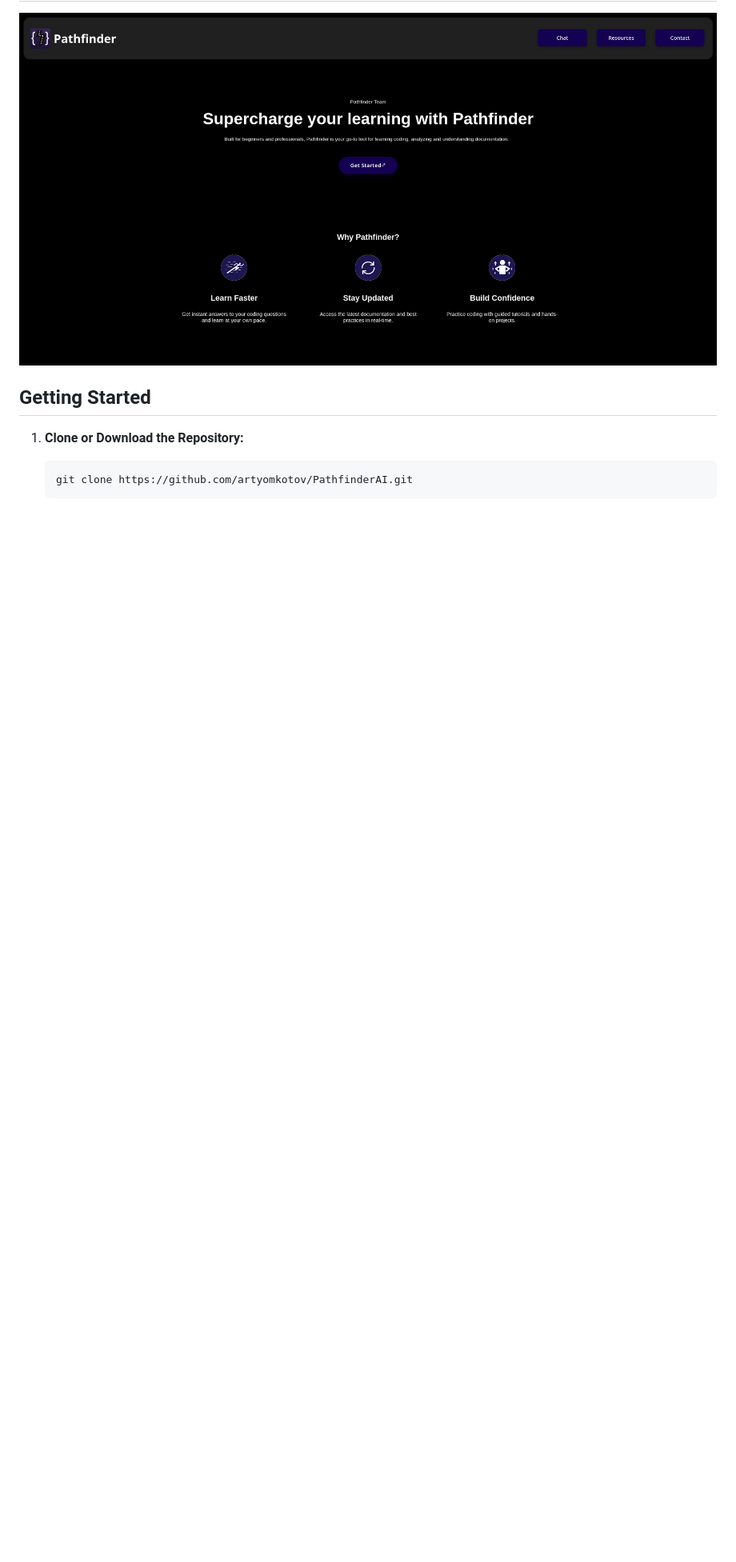
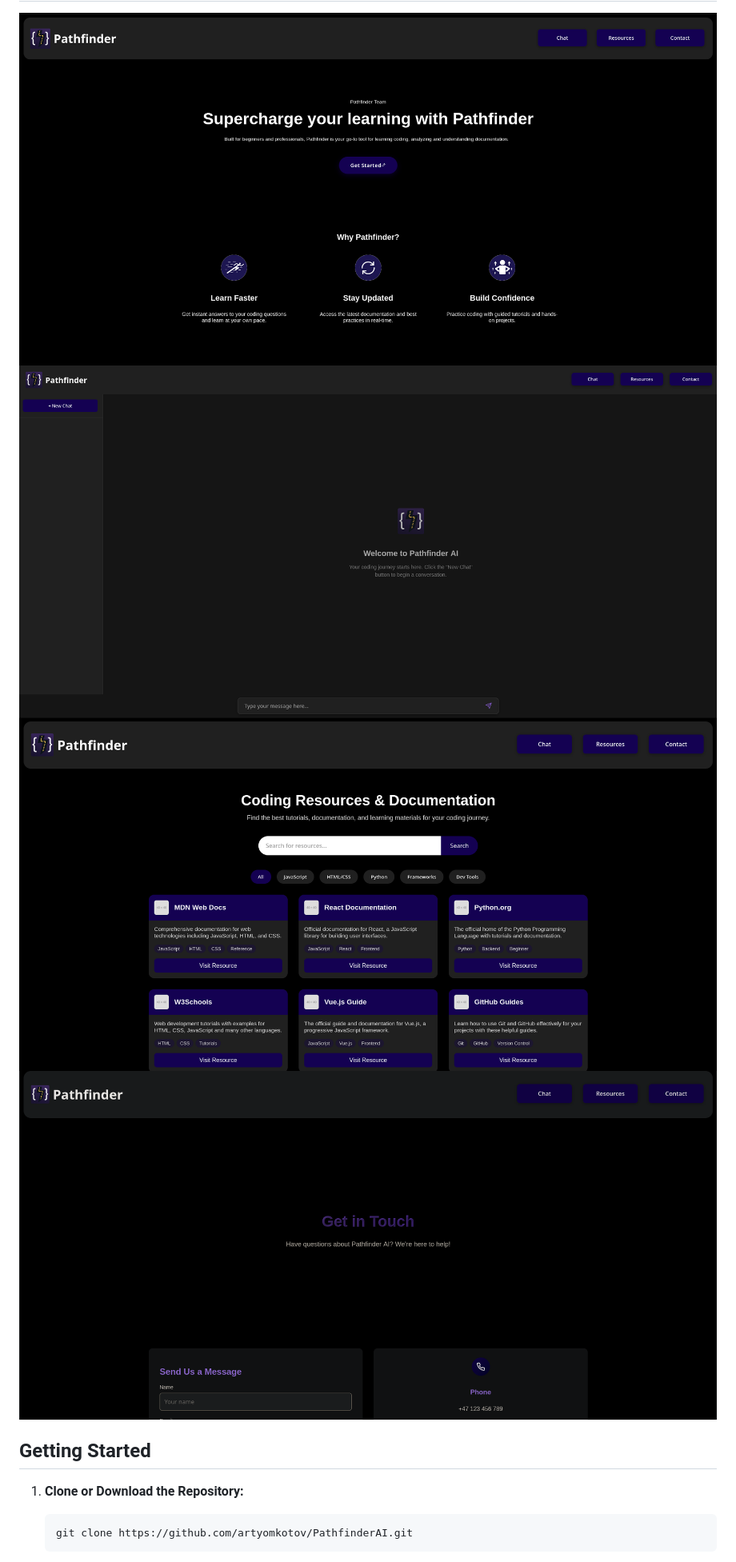
Before and after one commit to artyomkotov/Bedrift-Prosjekt, a Markdown page: README.md, the part around the change. Shown: that part at 80% size. GitHub-like rendering; pictures changed too: images/chatpage.png (added), images/contactpage.png (added), images/resourcepage.png (added); blank space fills up the shorter version.

Commit message:
Added images to readme.md

```diff
--- a/README.md
+++ b/README.md
@@ -16,6 +16,9 @@ The idea behind PathfinderAI is to act as a virtual mentor, guiding users throug
 ## Screenshots
 
 ![Home Page](images/homepage.png)
+![Chat Page](images/chatpage.png)
+![Resource Page](images/resourcepage.png)
+![Contact Page](images/contactpage.png)
 
 ## Getting Started
 
```
